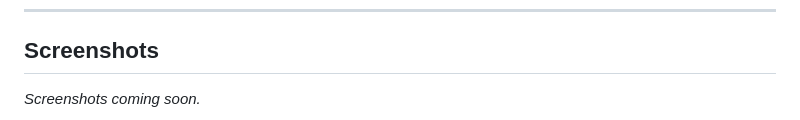
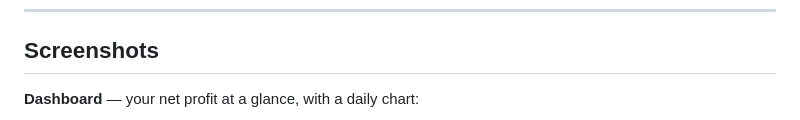
Before and after one commit to victorca0412-dev/hub-profit, a Markdown page: README.md, the part around one of its changes. Rendered like a GitHub page.

Commit message:
docs: add app screenshots to README
Dashboard, Log Day, Settings, and History screenshots for the GitHub landing page.

Co-Authored-By: Claude Opus 4.8 (1M context) <noreply@anthropic.com>

```diff
--- a/README.md
+++ b/README.md
@@ -21,5 +21,5 @@ A **free, self-hosted dashboard** that tracks the *real* net profit of your Amaz
 
 ## Screenshots
 
-_Screenshots coming soon._
+**Dashboard** — your net profit at a glance, with a daily chart:
 
```
Also changed, not shown: other parts of README.md (+13 -2 lines), docs/screenshots/dashboard.png (added), docs/screenshots/history.png (added), docs/screenshots/log.day.png (added), docs/screenshots/settings.png (added).
